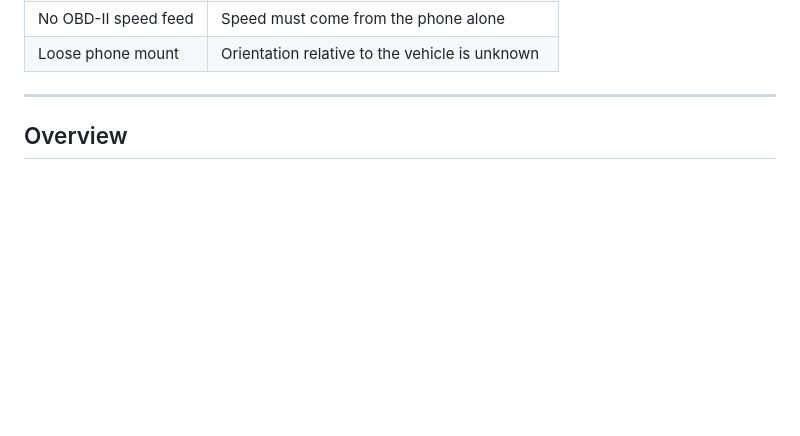
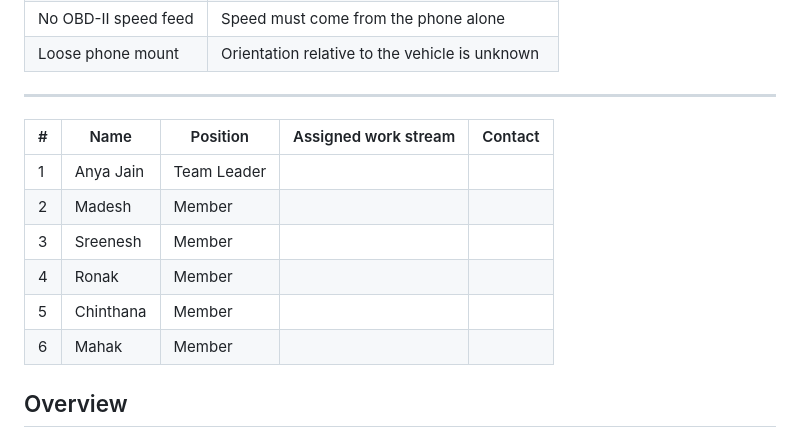
Before and after one commit to Anyajain-Tech/IMU-Dead-Reckoning, a Markdown page: README.md, the part around the change. GitHub-like rendering; blank space fills up the shorter version.

```diff
--- a/README.md
+++ b/README.md
@@ -77,6 +77,14 @@ flowchart LR
 | Loose phone mount | Orientation relative to the vehicle is unknown |
 
 ---
+| # | Name | Position | Assigned work stream | Contact |
+|---|---|---|---|---|
+| 1 | Anya Jain | Team Leader
+| 2 | Madesh | Member
+| 3 | Sreenesh | Member
+| 4 | Ronak | Member
+| 5 | Chinthana | Member
+| 6 | Mahak | Member
 
 ## Overview
 
```
